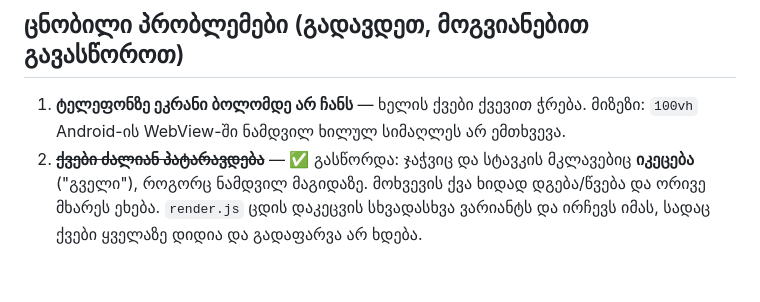
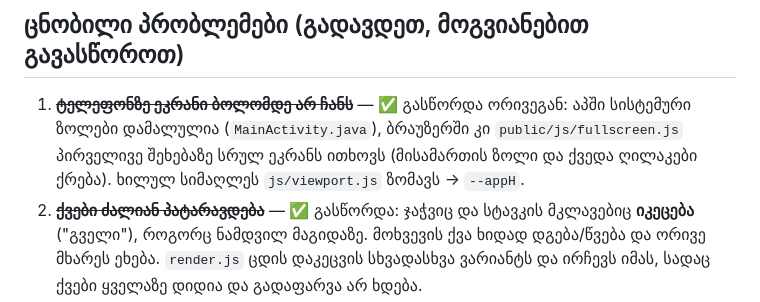
Before and after one commit to lasha6/Domino, a Markdown page: CLAUDE.md, the part around the change. GitHub-like rendering; blank space fills up the shorter version.

Commit message:
Mark the cut-off phone screen as fixed
Co-Authored-By: Claude Opus 5 <noreply@anthropic.com>

```diff
--- a/CLAUDE.md
+++ b/CLAUDE.md
@@ -103,8 +103,10 @@ npm start        # სერვერის გაშვება
 
 ## ცნობილი პრობლემები (გადავდეთ, მოგვიანებით გავასწოროთ)
 
-1. **ტელეფონზე ეკრანი ბოლომდე არ ჩანს** — ხელის ქვები ქვევით ჭრება.
-   მიზეზი: `100vh` Android-ის WebView-ში ნამდვილ ხილულ სიმაღლეს არ ემთხვევა.
+1. ~~**ტელეფონზე ეკრანი ბოლომდე არ ჩანს**~~ — ✅ გასწორდა ორივეგან:
+   აპში სისტემური ზოლები დამალულია (`MainActivity.java`), ბრაუზერში კი
+   `public/js/fullscreen.js` პირველივე შეხებაზე სრულ ეკრანს ითხოვს (მისამართის
+   ზოლი და ქვედა ღილაკები ქრება). ხილულ სიმაღლეს `js/viewport.js` ზომავს → `--appH`.
 2. ~~**ქვები ძალიან პატარავდება**~~ — ✅ გასწორდა: ჯაჭვიც და სტავკის მკლავებიც
    **იკეცება** ("გველი"), როგორც ნამდვილ მაგიდაზე. მოხვევის ქვა ხიდად დგება/წვება
    და ორივე მხარეს ეხება. `render.js` ცდის დაკეცვის სხვადასხვა ვარიანტს და ირჩევს
```
